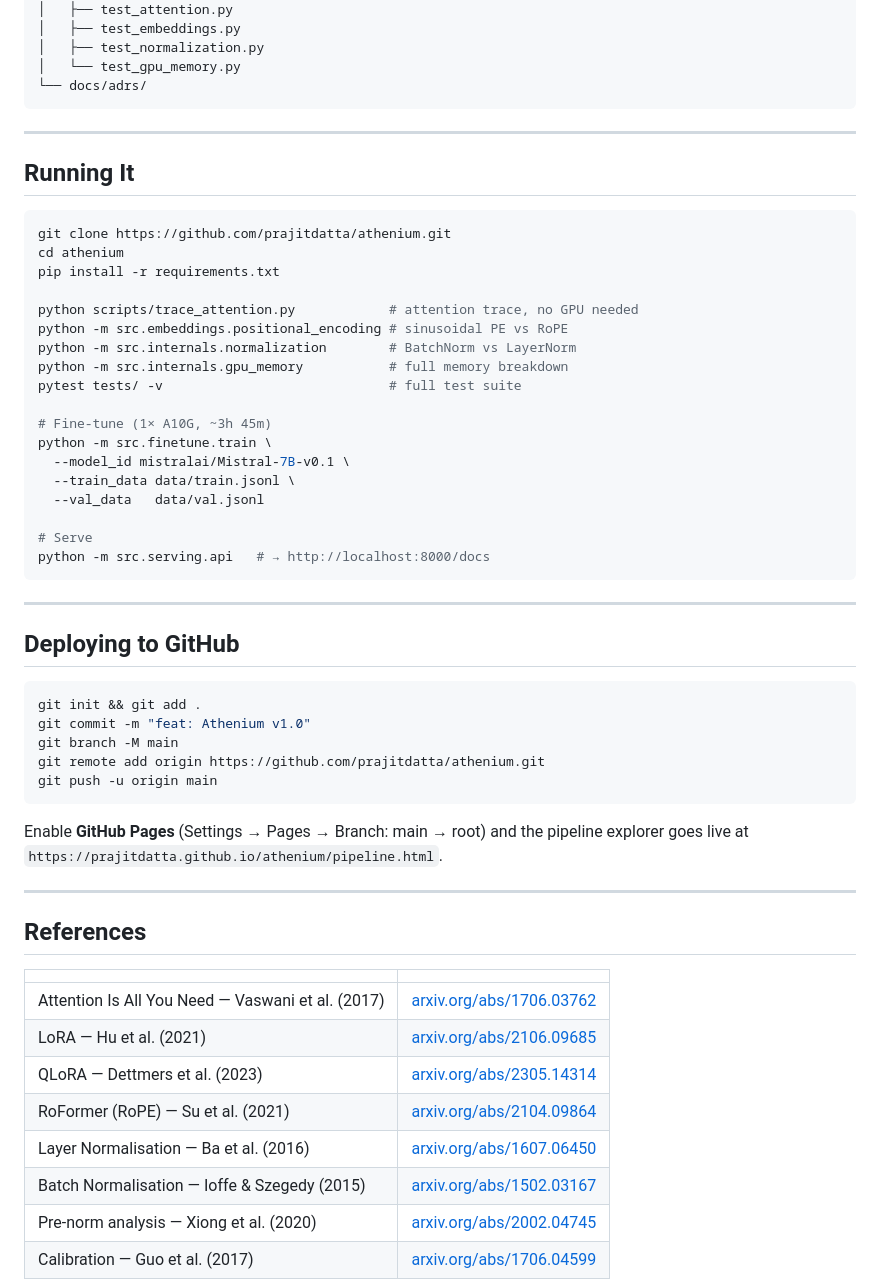
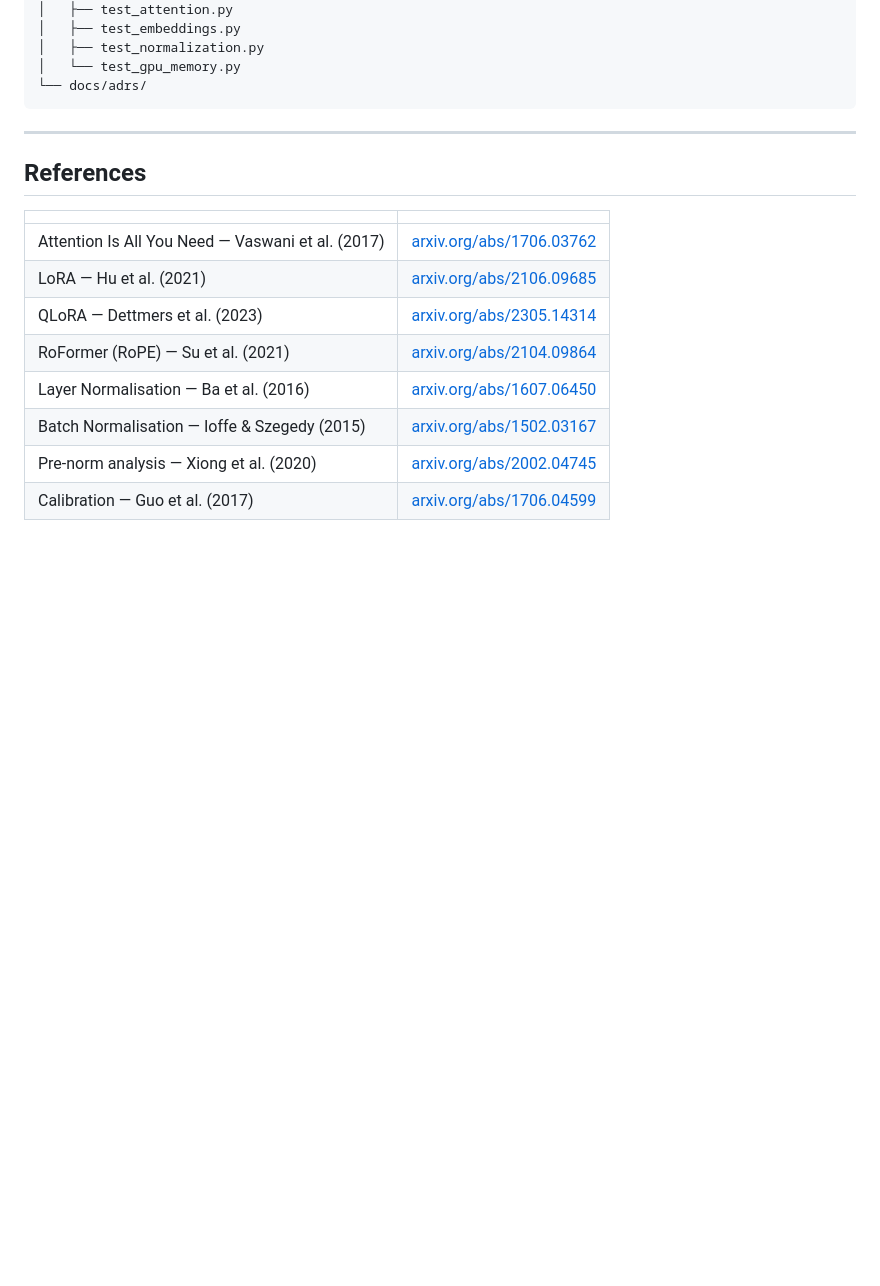
Before and after one commit to prajitdatta/athenium, a Markdown page: README.md, the part around the change. GitHub-like rendering; blank space fills up the shorter version.

````diff
--- a/README.md
+++ b/README.md
@@ -320,44 +320,7 @@ athenium/
 └── docs/adrs/
 ```
 
----
 
-## Running It
-
-```bash
-git clone https://github.com/prajitdatta/athenium.git
-cd athenium
-pip install -r requirements.txt
-
-python scripts/trace_attention.py            # attention trace, no GPU needed
-python -m src.embeddings.positional_encoding # sinusoidal PE vs RoPE
-python -m src.internals.normalization        # BatchNorm vs LayerNorm
-python -m src.internals.gpu_memory           # full memory breakdown
-pytest tests/ -v                             # full test suite
-
-# Fine-tune (1× A10G, ~3h 45m)
-python -m src.finetune.train \
-  --model_id mistralai/Mistral-7B-v0.1 \
-  --train_data data/train.jsonl \
-  --val_data   data/val.jsonl
-
-# Serve
-python -m src.serving.api   # → http://localhost:8000/docs
-```
-
----
-
-## Deploying to GitHub
-
-```bash
-git init && git add .
-git commit -m "feat: Athenium v1.0"
-git branch -M main
-git remote add origin https://github.com/prajitdatta/athenium.git
-git push -u origin main
-```
-
-Enable **GitHub Pages** (Settings → Pages → Branch: main → root) and the pipeline explorer goes live at `https://prajitdatta.github.io/athenium/pipeline.html`.
 
 ---
 
````
